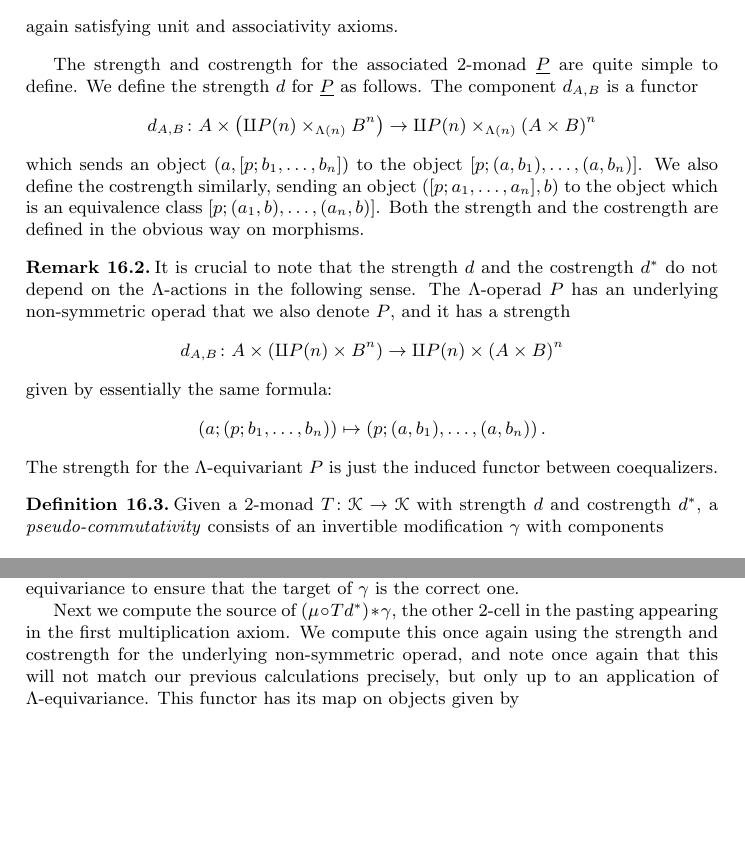
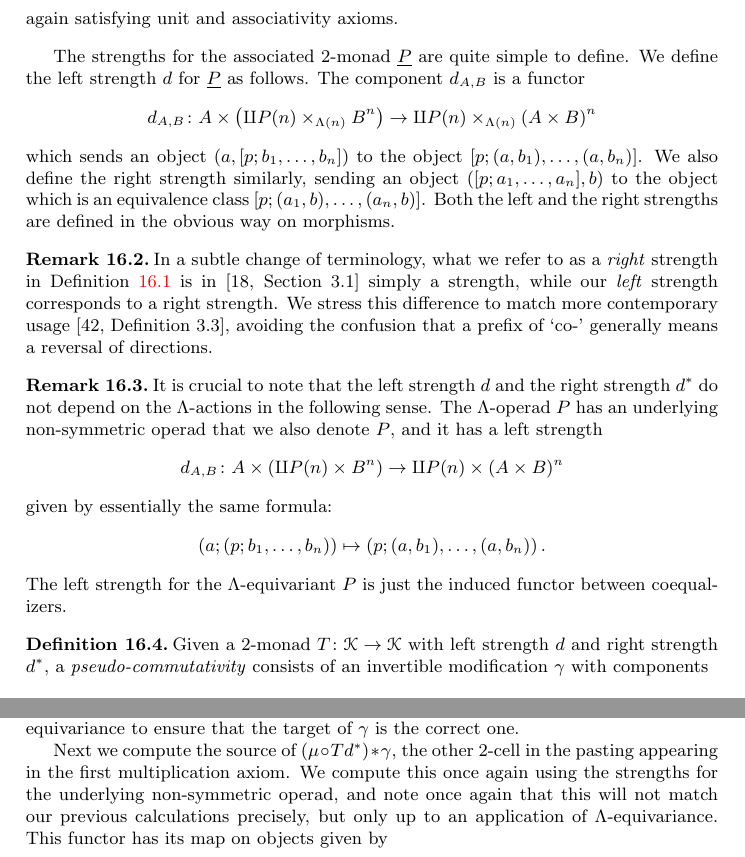
Before and after one commit to nickgurski/action_operads, a LaTeX document (paper/operads_paper-v2.tex, which reads paper/v2p3.tex): two parts of pages 80 and 86 of 98, joined at a grey line, cut so that both start at the same text, the shorter picture padded with empty space. Compiled offline with LaTeX, dvips and Ghostscript.

Commit message:
Strengths

```diff
--- a/paper/v2p3.tex
+++ b/paper/v2p3.tex
@@ -2399,15 +2400,19 @@ Similarly, a \emph{costrength} for $T$ consists of a $2$-natural transformation
   \]
 again satisfying unit and associativity axioms.
 \end{Defi}
-The strength and costrength for the associated $2$-monad $\underline{P}$ are quite simple to define. We define the strength $d$ for $\underline{P}$ as follows. The component $d_{A,B}$ is a functor
+The strengths for the associated $2$-monad $\underline{P}$ are quite simple to define. We define the left strength $d$ for $\underline{P}$ as follows. The component $d_{A,B}$ is a functor
     \[
         d_{A,B} \colon A \times \left(\amalg P(n) \times_{\Lambda(n)} B^n\right) \rightarrow \amalg P(n) \times_{\Lambda(n)} \left(A \times B \right)^n
     \]
-which sends an object $(a, [p;b_1,\ldots,b_n])$ to the object $[p;(a,b_1),\ldots,(a,b_n)]$. We also define the costrength similarly, sending an object $([p;a_1,\ldots,a_n],b)$ to the object which is an equivalence class $[p;(a_1,b), \ldots, (a_n, b)]$. Both the strength and the costrength are defined in the obvious way on morphisms.
+which sends an object $(a, [p;b_1,\ldots,b_n])$ to the object $[p;(a,b_1),\ldots,(a,b_n)]$. We also define the right strength similarly, sending an object $([p;a_1,\ldots,a_n],b)$ to the object which is an equivalence class $[p;(a_1,b), \ldots, (a_n, b)]$. Both the left and the right strengths are defined in the obvious way on morphisms.
 % QQQ (Check obviousness.)
 
+\begin{remark}\label{rem:strength}
+In a subtle change of terminology, what we refer to as a \emph{right} strength in \cref{Defi:strengths} is in \cite[Section 3.1]{HP} simply a strength, while our \emph{left} strength corresponds to a right strength. We stress this difference to match more contemporary usage \cite[Definition 3.3]{mu-strong}, avoiding the confusion that a prefix of `co-' generally means a reversal of directions.
+\end{remark}
+
 \begin{rem}\label{rem:strength-nonsym}
-It is crucial to note that the strength $d$ and the costrength $d^{*}$ do not depend on the $\Lambda$-actions in the following sense. The $\Lambda$-operad $P$ has an underlying non-symmetric operad that we also denote $P$, and it has a strength
+It is crucial to note that the left strength $d$ and the right strength $d^{*}$ do not depend on the $\Lambda$-actions in the following sense. The $\Lambda$-operad $P$ has an underlying non-symmetric operad that we also denote $P$, and it has a left strength
   \[
     d_{A,B} \colon A \times \left(\amalg P(n) \times B^n\right) \rightarrow \amalg P(n) \times \left(A \times B \right)^n
   \]
@@ -2415,11 +2420,11 @@ given by essentially the same formula:
   \[
     \left( a; (p; b_{1}, \ldots, b_{n}) \right) \mapsto \left(p; (a,b_{1}), \ldots, (a, b_{n})\right).
   \]
-The strength for the $\Lambda$-equivariant $P$ is just the induced functor between coequalizers.
+The left strength for the $\Lambda$-equivariant $P$ is just the induced functor between coequalizers.
 \end{rem}
 
 \begin{Defi}\label{Defi:pscommute}
-    Given a $2$-monad $T \colon \m{K} \rightarrow \m{K}$ with strength $d$ and costrength $d^{\ast}$, a \textit{pseudo-commutativity} consists of an invertible modification $\gamma$ with components
+    Given a $2$-monad $T \colon \m{K} \rightarrow \m{K}$ with left strength $d$ and right strength $d^{\ast}$, a \textit{pseudo-commutativity} consists of an invertible modification $\gamma$ with components
       \[
         \xy
             (0,0)*+{TA \times TB}="00";
@@ -2895,7 +2900,7 @@ By the $\Lambda$-operad axioms, the target of this morphism is equal to
   \]
 Note that this is not the same object as one obtains by computing $T\mu \circ T^{2}d^{*} \circ Td \circ d^{*}$ using the underlying non-symmetric operad of $P$ as we are required to use the $\Lambda$-equivariance to ensure that the target of $\gamma$ is the correct one.
 
-Next we compute the source of $(\mu \circ Td^{*})*\gamma$, the other $2$-cell in the pasting appearing in the first multiplication axiom. We compute this once again using the strength and costrength for the underlying non-symmetric operad, and note once again that this will not match our previous calculations precisely, but only up to an application of $\Lambda$-equivariance. This functor has its map on objects given by
+Next we compute the source of $(\mu \circ Td^{*})*\gamma$, the other $2$-cell in the pasting appearing in the first multiplication axiom. We compute this once again using the strengths for the underlying non-symmetric operad, and note once again that this will not match our previous calculations precisely, but only up to an application of $\Lambda$-equivariance. This functor has its map on objects given by
   \[
     \left( (p; (q_{1}; \un{a_{1}}), \ldots, (q_{l}; \un{a_{l}})), (r; \un{b}) \right) \mapsto \left(\mu(\mu(p; \un{r}); \un{q_{1}}, \ldots, \un{q_{l}}); \un{(\un{a_{1}}, b_{\bullet})}, \ldots, \un{(\un{a_{l}}, b_{\bullet})} \right).
   \]
```
Also changed, not shown: paper/action_op_ref.bib (+10 -0 lines), paper/operads_paper-v2.bbl (added), paper/operads_paper-v2.pdf, paper/v2p3.tex (11 more changed lines), 1 other file.
